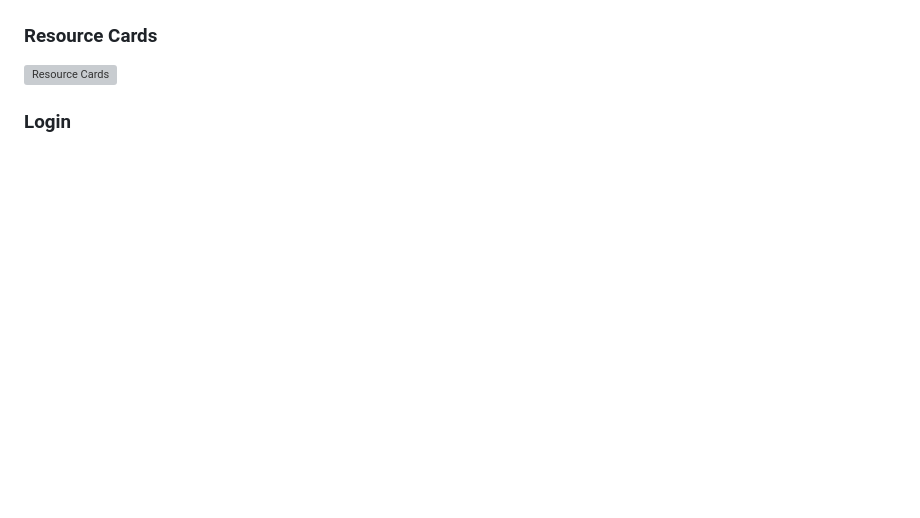
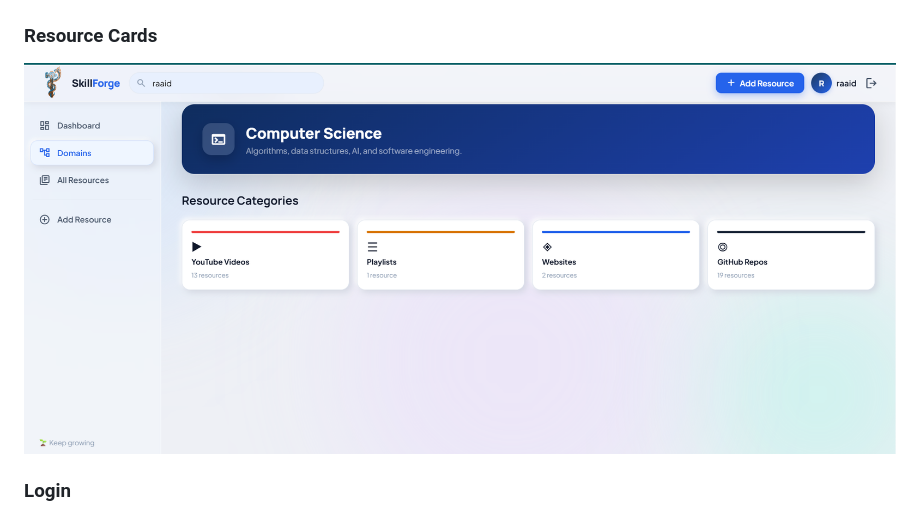
Before and after one commit to Raaid-Shaheer/Learning_Resource_tracker, a Markdown page: README.md, the part around the change. Drawn GitHub-style; blank space fills up the shorter version; grey boxes are pictures that could not be loaded.

Commit message:
Fix image filename for Resource Cards in README

```diff
--- a/README.md
+++ b/README.md
@@ -14,7 +14,7 @@ A personal learning resource tracker that helps you organise, discover, and mana
 ![Dashboard](docs/Home_no_login.png)
 
 ### Resource Cards
-![Resource Cards](docs/categories.png)
+![Resource Cards](docs/Categories.png)
 
 ### Login
 ![Login](docs/login.png)
```
